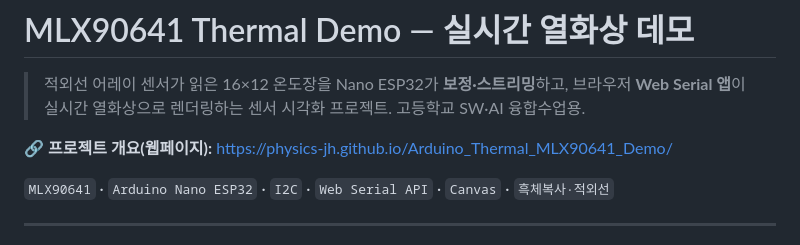
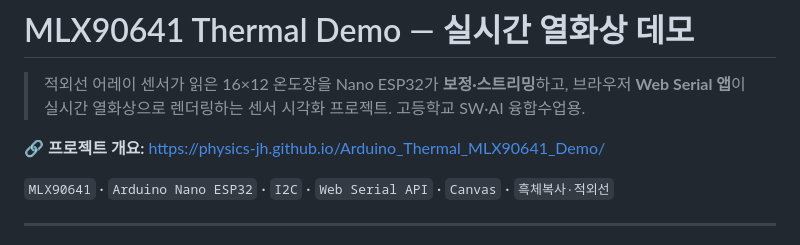
Before and after one commit to xparapx/Arduino_Thermal_MLX90641_Demo, a Markdown page: README.md, the part around the change. Rendered like a GitHub page.

```diff
--- a/README.md
+++ b/README.md
@@ -2,7 +2,7 @@
 
 > 적외선 어레이 센서가 읽은 16×12 온도장을 Nano ESP32가 **보정·스트리밍**하고, 브라우저 **Web Serial 앱**이 실시간 열화상으로 렌더링하는 센서 시각화 프로젝트. 고등학교 SW·AI 융합수업용.
 
-🔗 **프로젝트 개요(웹페이지):** https://physics-jh.github.io/Arduino_Thermal_MLX90641_Demo/
+🔗 **프로젝트 개요:** https://physics-jh.github.io/Arduino_Thermal_MLX90641_Demo/
 
 `MLX90641` · `Arduino Nano ESP32` · `I2C` · `Web Serial API` · `Canvas` · `흑체복사·적외선`
 
```
